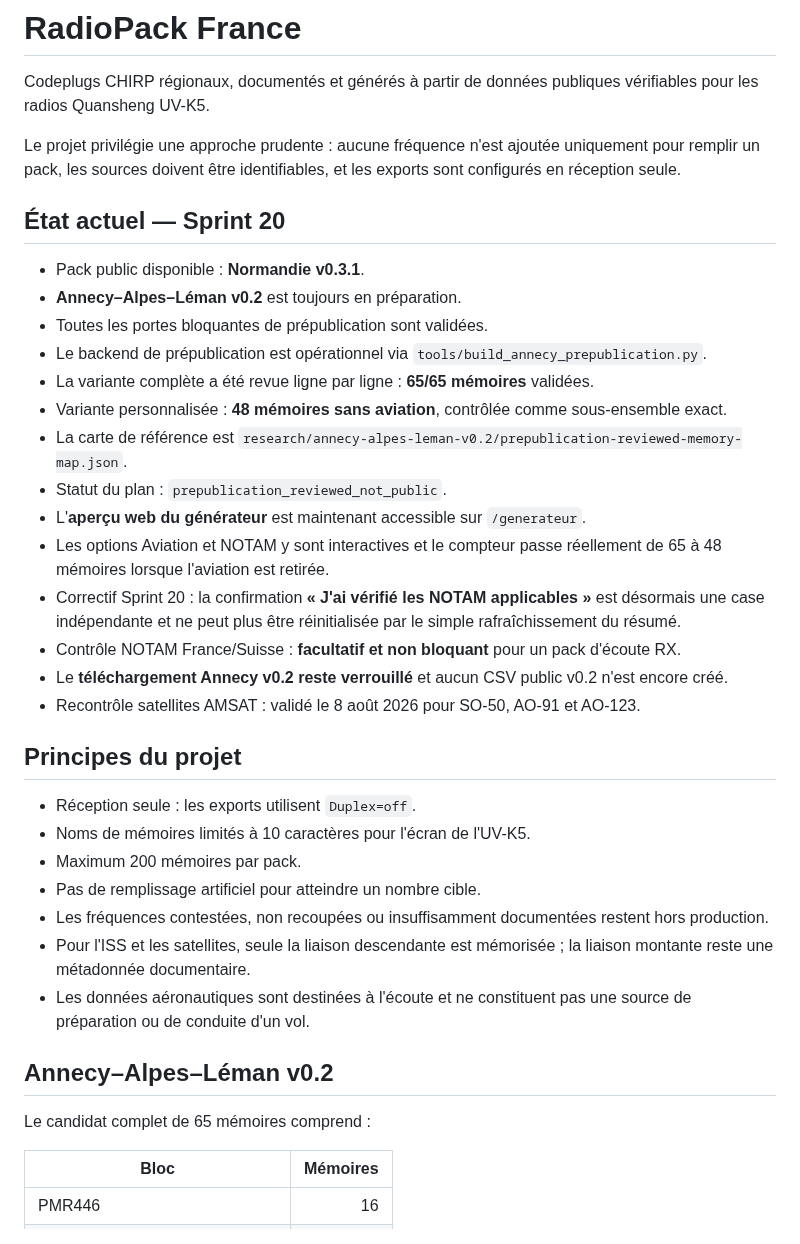
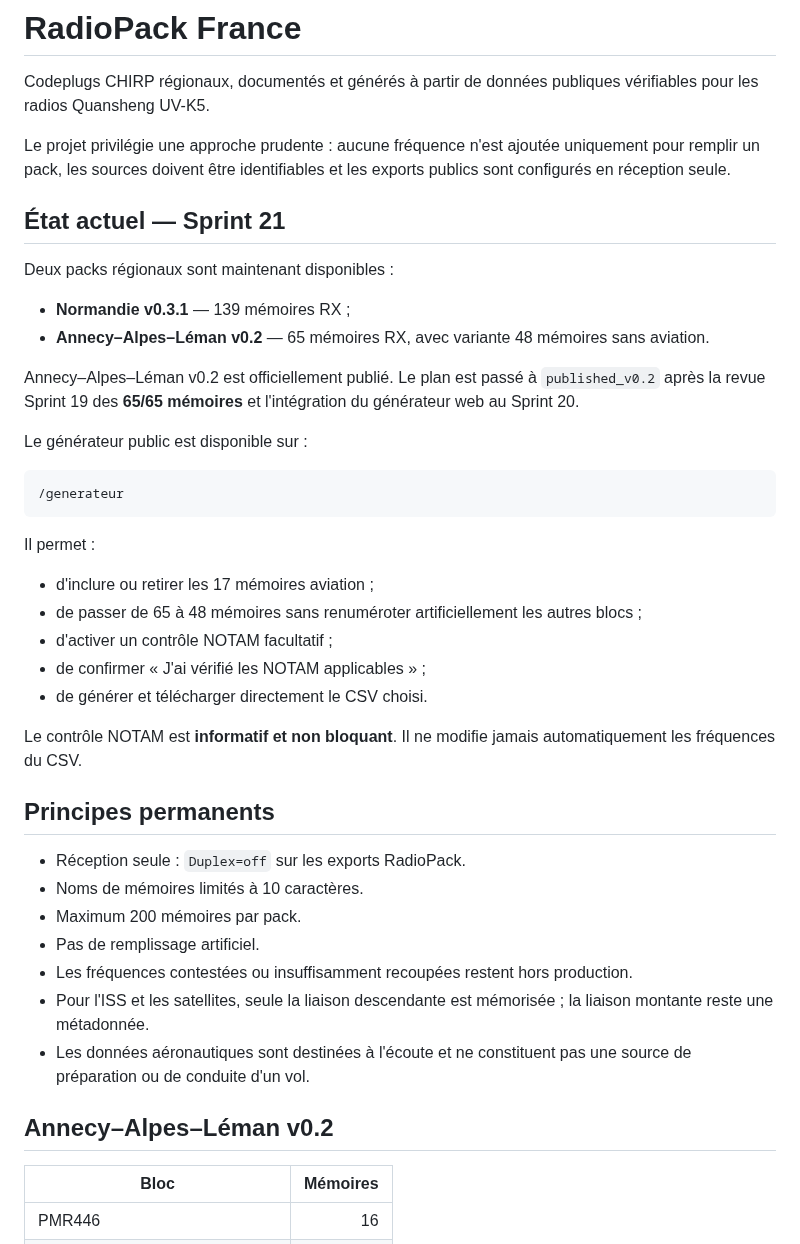
Before and after one commit to b2techstudio/radiopack-france, a Markdown page: README.md, the part around one of its changes. GitHub-like rendering.

````diff
--- a/README.md
+++ b/README.md
@@ -2,38 +2,44 @@
 
 Codeplugs CHIRP régionaux, documentés et générés à partir de données publiques vérifiables pour les radios Quansheng UV-K5.
 
-Le projet privilégie une approche prudente : aucune fréquence n'est ajoutée uniquement pour remplir un pack, les sources doivent être identifiables, et les exports sont configurés en réception seule.
+Le projet privilégie une approche prudente : aucune fréquence n'est ajoutée uniquement pour remplir un pack, les sources doivent être identifiables et les exports publics sont configurés en réception seule.
 
-## État actuel — Sprint 20
+## État actuel — Sprint 21
 
-- Pack public disponible : **Normandie v0.3.1**.
-- **Annecy–Alpes–Léman v0.2** est toujours en préparation.
-- Toutes les portes bloquantes de prépublication sont validées.
-- Le backend de prépublication est opérationnel via `tools/build_annecy_prepublication.py`.
-- La variante complète a été revue ligne par ligne : **65/65 mémoires** validées.
-- Variante personnalisée : **48 mémoires sans aviation**, contrôlée comme sous-ensemble exact.
-- La carte de référence est `research/annecy-alpes-leman-v0.2/prepublication-reviewed-memory-map.json`.
-- Statut du plan : `prepublication_reviewed_not_public`.
-- L'**aperçu web du générateur** est maintenant accessible sur `/generateur`.
-- Les options Aviation et NOTAM y sont interactives et le compteur passe réellement de 65 à 48 mémoires lorsque l'aviation est retirée.
-- Correctif Sprint 20 : la confirmation **« J'ai vérifié les NOTAM applicables »** est désormais une case indépendante et ne peut plus être réinitialisée par le simple rafraîchissement du résumé.
-- Contrôle NOTAM France/Suisse : **facultatif et non bloquant** pour un pack d'écoute RX.
-- Le **téléchargement Annecy v0.2 reste verrouillé** et aucun CSV public v0.2 n'est encore créé.
-- Recontrôle satellites AMSAT : validé le 8 août 2026 pour SO-50, AO-91 et AO-123.
+Deux packs régionaux sont maintenant disponibles :
 
-## Principes du projet
+- **Normandie v0.3.1** — 139 mémoires RX ;
+- **Annecy–Alpes–Léman v0.2** — 65 mémoires RX, avec variante 48 mémoires sans aviation.
 
-- Réception seule : les exports utilisent `Duplex=off`.
-- Noms de mémoires limités à 10 caractères pour l'écran de l'UV-K5.
+Annecy–Alpes–Léman v0.2 est officiellement publié. Le plan est passé à `published_v0.2` après la revue Sprint 19 des **65/65 mémoires** et l'intégration du générateur web au Sprint 20.
+
+Le générateur public est disponible sur :
+
+```text
+/generateur
+```
+
+Il permet :
+
+- d'inclure ou retirer les 17 mémoires aviation ;
+- de passer de 65 à 48 mémoires sans renuméroter artificiellement les autres blocs ;
+- d'activer un contrôle NOTAM facultatif ;
+- de confirmer « J'ai vérifié les NOTAM applicables » ;
+- de générer et télécharger directement le CSV choisi.
+
+Le contrôle NOTAM est **informatif et non bloquant**. Il ne modifie jamais automatiquement les fréquences du CSV.
+
+## Principes permanents
+
+- Réception seule : `Duplex=off` sur les exports RadioPack.
+- Noms de mémoires limités à 10 caractères.
 - Maximum 200 mémoires par pack.
-- Pas de remplissage artificiel pour atteindre un nombre cible.
-- Les fréquences contestées, non recoupées ou insuffisamment documentées restent hors production.
-- Pour l'ISS et les satellites, seule la liaison descendante est mémorisée ; la liaison montante reste une métadonnée documentaire.
+- Pas de remplissage artificiel.
+- Les fréquences contestées ou insuffisamment recoupées restent hors production.
+- Pour l'ISS et les satellites, seule la liaison descendante est mémorisée ; la liaison montante reste une métadonnée.
 - Les données aéronautiques sont destinées à l'écoute et ne constituent pas une source de préparation ou de conduite d'un vol.
 
 ## Annecy–Alpes–Léman v0.2
-
-Le candidat complet de 65 mémoires comprend :
 
 | Bloc | Mémoires |
 |---|---:|
````
Also changed, not shown: other parts of README.md (+39 -115 lines).
